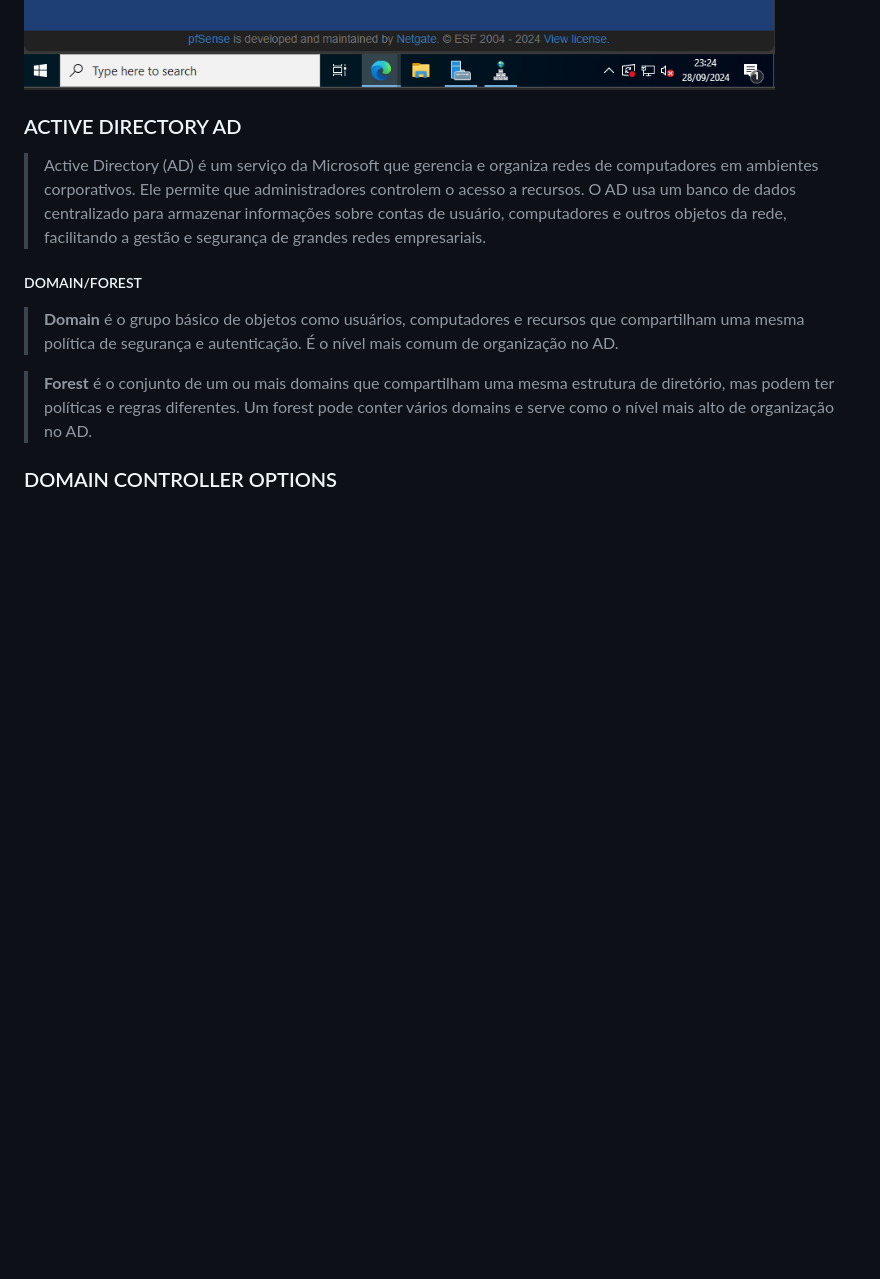
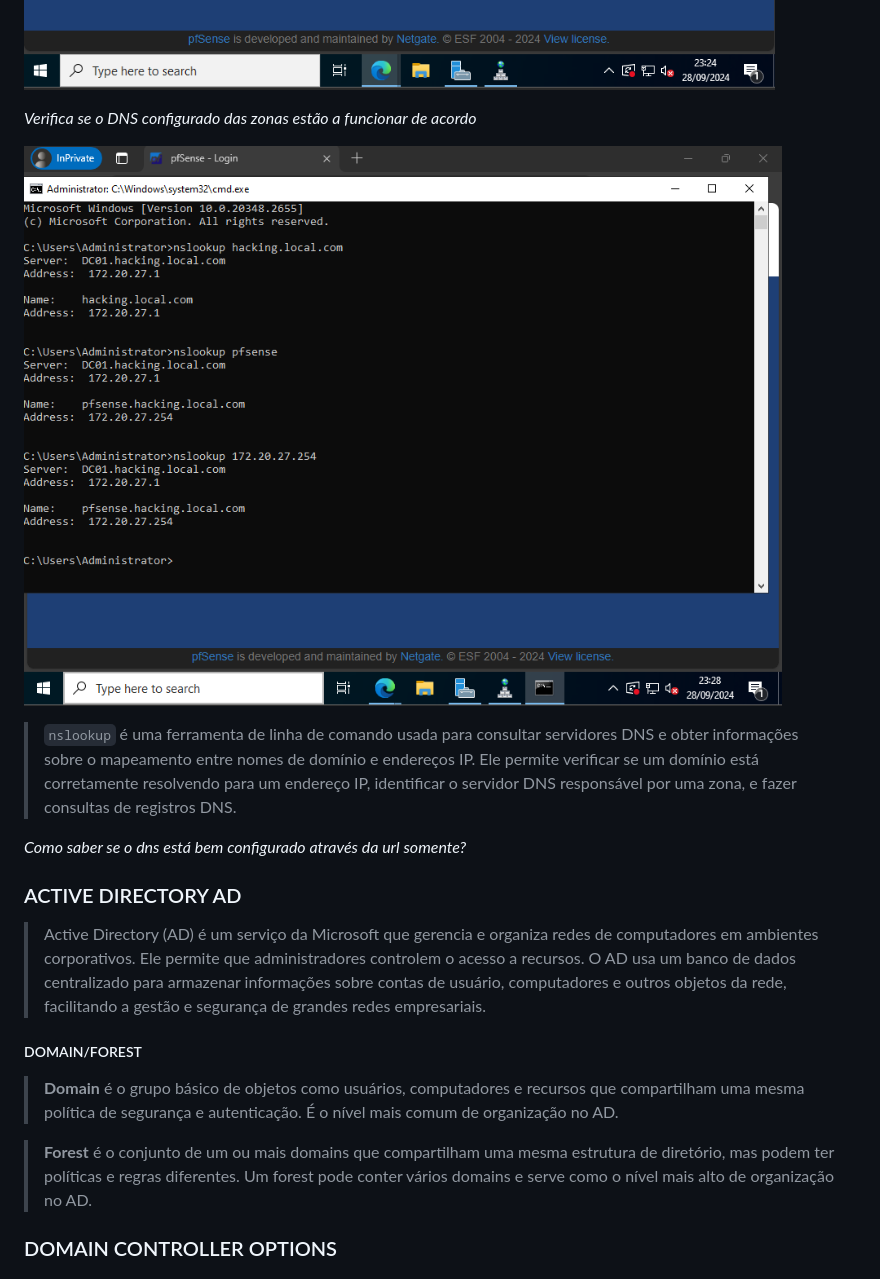
Before and after one commit to cet93/UFCD9192, a Markdown page: aula_quinta.md, the part around the change. Rendered like a GitHub page; pictures changed too: assets/images/windows_server_2022_images/windows_server_2022_34.png (added); blank space fills up the shorter version.

Commit message:
dns nslookup check dns

```diff
--- a/aula_quinta.md
+++ b/aula_quinta.md
@@ -405,7 +405,13 @@ _Acesse o web page do pfsense através do nome configurado na zona_
 
 ![windows server configurando dns 32](./assets/images/windows_server_2022_images/windows_server_2022_33.png)
 
+_Verifica se o DNS configurado das zonas estão a funcionar de acordo_
 
+![windows server configurando dns 33](./assets/images/windows_server_2022_images/windows_server_2022_34.png)
+
+> `nslookup` é uma ferramenta de linha de comando usada para consultar servidores DNS e obter informações sobre o mapeamento entre nomes de domínio e endereços IP. Ele permite verificar se um domínio está corretamente resolvendo para um endereço IP, identificar o servidor DNS responsável por uma zona, e fazer consultas de registros DNS.
+
+_Como saber se o dns está bem configurado através da url somente?_
 
 
 
```
